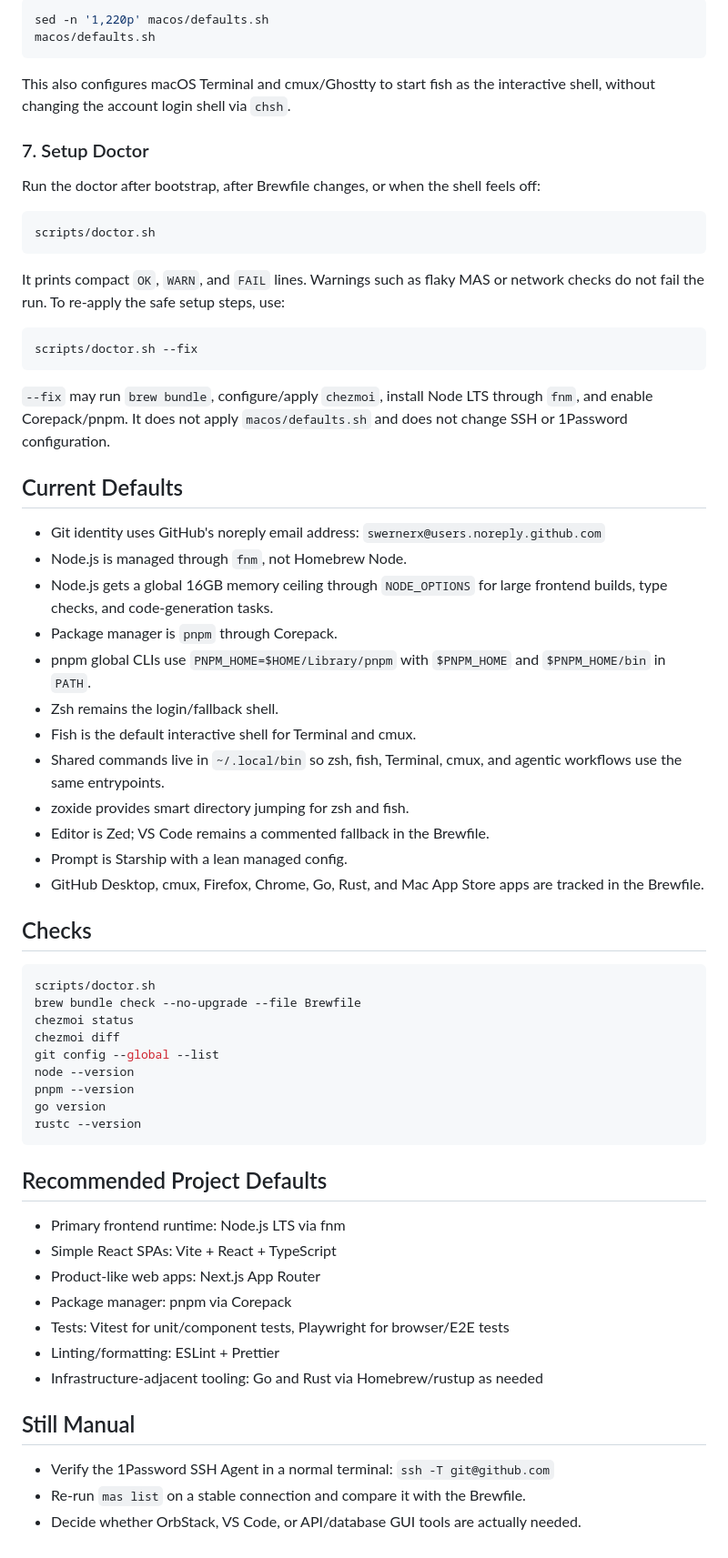
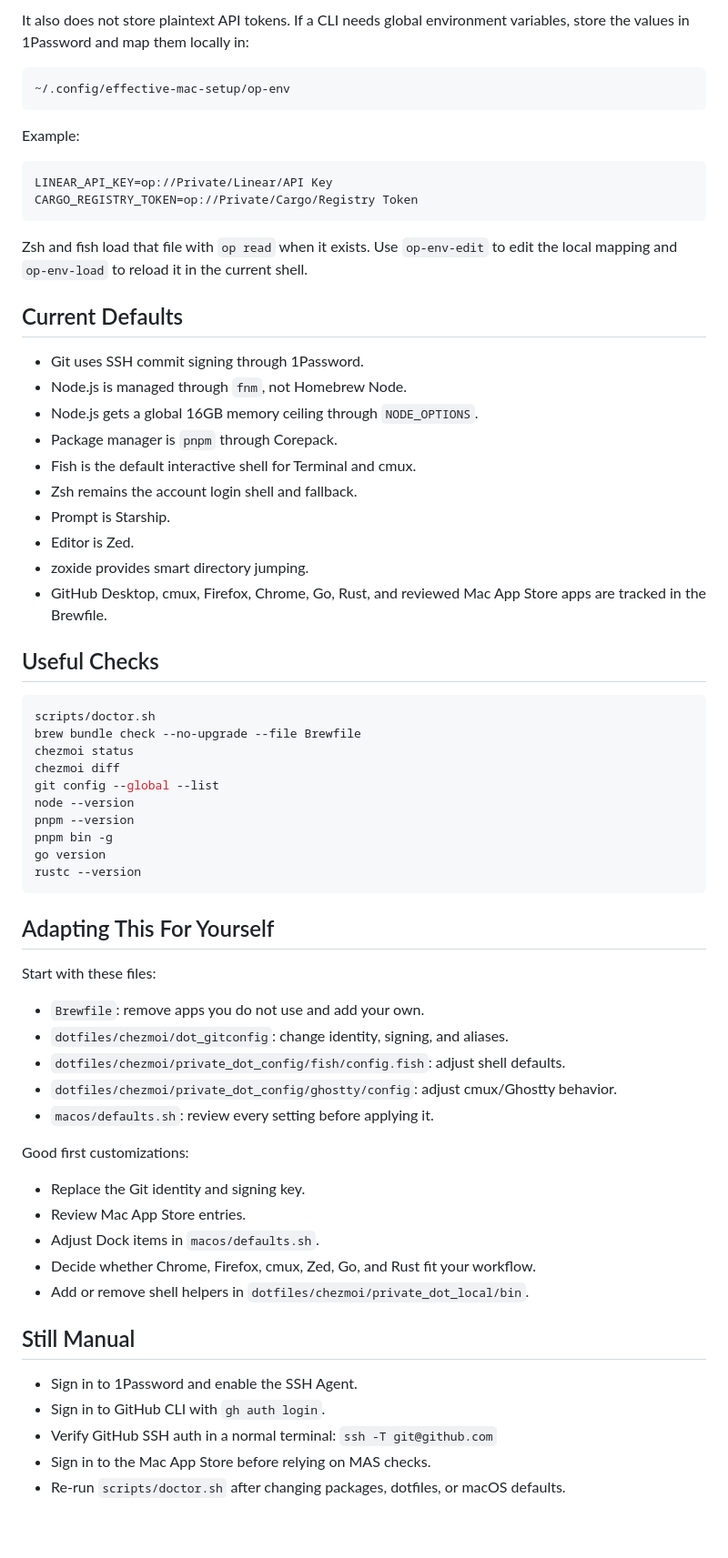
Before and after one commit to sebastian-software/effective-mac-setup, a Markdown page: README.md, the part around one of its changes. Shown at 91% size. GitHub-like rendering.

````diff
--- a/README.md
+++ b/README.md
@@ -105,45 +177,35 @@ Review the curated settings first, especially mouse speed and Dock items:
 
-```sh
-sed -n '1,220p' macos/defaults.sh
-macos/defaults.sh
+It also does not store plaintext API tokens. If a CLI needs global environment
+variables, store the values in 1Password and map them locally in:
+
+```text
+~/.config/effective-mac-setup/op-env
 ```
 
-This also configures macOS Terminal and cmux/Ghostty to start fish as the
-interactive shell, without changing the account login shell via `chsh`.
+Example:
 
-### 7. Setup Doctor
-
-Run the doctor after bootstrap, after Brewfile changes, or when the shell feels off:
-
-```sh
-scripts/doctor.sh
+```env
+LINEAR_API_KEY=op://Private/Linear/API Key
+CARGO_REGISTRY_TOKEN=op://Private/Cargo/Registry Token
 ```
 
-It prints compact `OK`, `WARN`, and `FAIL` lines. Warnings such as flaky MAS or network checks do not fail the run. To re-apply the safe setup steps, use:
-
-```sh
-scripts/doctor.sh --fix
-```
-
-`--fix` may run `brew bundle`, configure/apply `chezmoi`, install Node LTS through `fnm`, and enable Corepack/pnpm. It does not apply `macos/defaults.sh` and does not change SSH or 1Password configuration.
+Zsh and fish load that file with `op read` when it exists. Use `op-env-edit` to
+edit the local mapping and `op-env-load` to reload it in the current shell.
 
 ## Current Defaults
 
-- Git identity uses GitHub's noreply email address:
-  `swernerx@users.noreply.github.com`
+- Git uses SSH commit signing through 1Password.
 - Node.js is managed through `fnm`, not Homebrew Node.
-- Node.js gets a global 16GB memory ceiling through `NODE_OPTIONS` for large frontend builds, type checks, and code-generation tasks.
+- Node.js gets a global 16GB memory ceiling through `NODE_OPTIONS`.
 - Package manager is `pnpm` through Corepack.
-- pnpm global CLIs use `PNPM_HOME=$HOME/Library/pnpm` with `$PNPM_HOME` and `$PNPM_HOME/bin` in `PATH`.
-- Zsh remains the login/fallback shell.
 - Fish is the default interactive shell for Terminal and cmux.
-- Shared commands live in `~/.local/bin` so zsh, fish, Terminal, cmux, and agentic workflows use the same entrypoints.
-- zoxide provides smart directory jumping for zsh and fish.
-- Editor is Zed; VS Code remains a commented fallback in the Brewfile.
-- Prompt is Starship with a lean managed config.
-- GitHub Desktop, cmux, Firefox, Chrome, Go, Rust, and Mac App Store apps are tracked in the Brewfile.
+- Zsh remains the account login shell and fallback.
+- Prompt is Starship.
+- Editor is Zed.
+- zoxide provides smart directory jumping.
+- GitHub Desktop, cmux, Firefox, Chrome, Go, Rust, and reviewed Mac App Store apps are tracked in the Brewfile.
 
-## Checks
+## Useful Checks
 
 ```sh
 scripts/doctor.sh
@@ -153,23 +215,34 @@ chezmoi diff
 git config --global --list
 node --version
 pnpm --version
+pnpm bin -g
 go version
 rustc --version
 ```
 
-## Recommended Project Defaults
+## Adapting This For Yourself
 
-- Primary frontend runtime: Node.js LTS via fnm
-- Simple React SPAs: Vite + React + TypeScript
-- Product-like web apps: Next.js App Router
-- Package manager: pnpm via Corepack
-- Tests: Vitest for unit/component tests, Playwright for browser/E2E tests
-- Linting/formatting: ESLint + Prettier
-- Infrastructure-adjacent tooling: Go and Rust via Homebrew/rustup as needed
+Start with these files:
+
+- `Brewfile`: remove apps you do not use and add your own.
+- `dotfiles/chezmoi/dot_gitconfig`: change identity, signing, and aliases.
+- `dotfiles/chezmoi/private_dot_config/fish/config.fish`: adjust shell defaults.
+- `dotfiles/chezmoi/private_dot_config/ghostty/config`: adjust cmux/Ghostty behavior.
+- `macos/defaults.sh`: review every setting before applying it.
+
+Good first customizations:
+
+- Replace the Git identity and signing key.
+- Review Mac App Store entries.
+- Adjust Dock items in `macos/defaults.sh`.
+- Decide whether Chrome, Firefox, cmux, Zed, Go, and Rust fit your workflow.
+- Add or remove shell helpers in `dotfiles/chezmoi/private_dot_local/bin`.
 
 ## Still Manual
 
-- Verify the 1Password SSH Agent in a normal terminal:
+- Sign in to 1Password and enable the SSH Agent.
+- Sign in to GitHub CLI with `gh auth login`.
+- Verify GitHub SSH auth in a normal terminal:
   `ssh -T git@github.com`
-- Re-run `mas list` on a stable connection and compare it with the Brewfile.
-- Decide whether OrbStack, VS Code, or API/database GUI tools are actually needed.
+- Sign in to the Mac App Store before relying on MAS checks.
+- Re-run `scripts/doctor.sh` after changing packages, dotfiles, or macOS defaults.
````
Also changed, not shown: other parts of README.md (+118 -46 lines).
